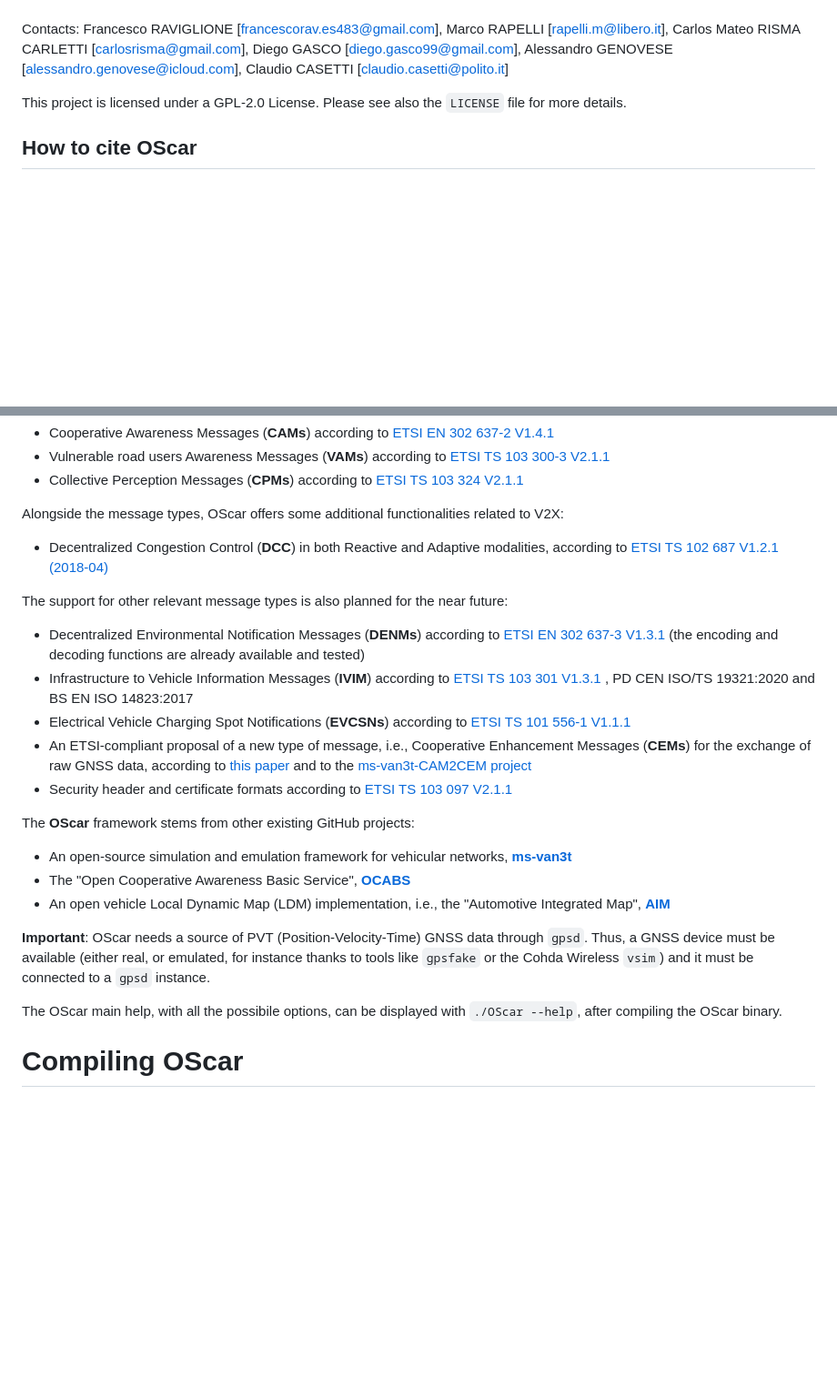
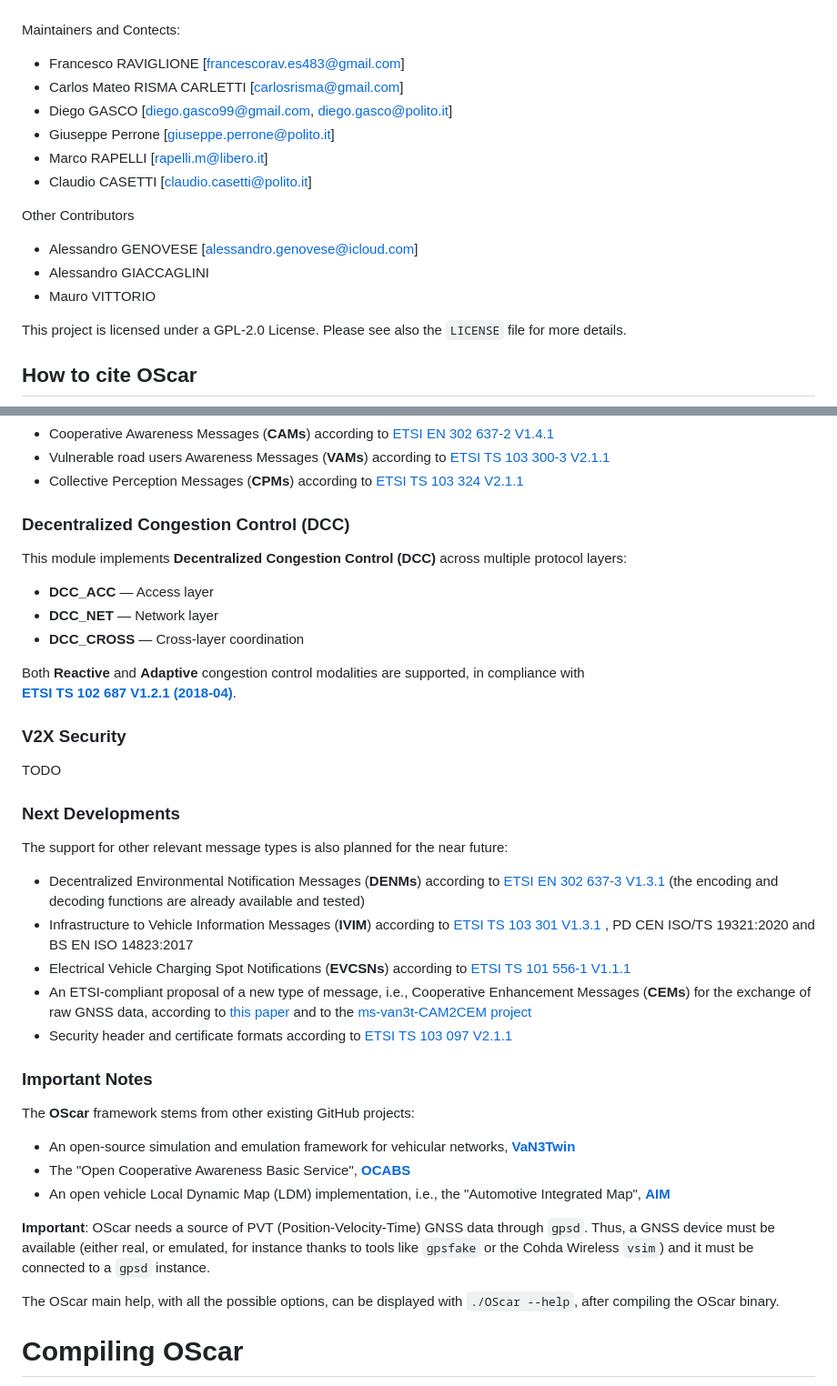
Before and after one commit to DriveX-devs/OScar, a Markdown page: README.md, 2 parts joined by grey strips. Shown at 91% size. GitHub-like rendering; blank space fills up the shorter version.

Commit message:
Revise README for clarity and additional details
Updated the README to clarify maintainers and contributors, added sections on Decentralized Congestion Control and V2X Security, and refined service setup instructions.

```diff
--- a/README.md
+++ b/README.md
@@ -5,7 +5,18 @@
 </div>
 <br>
 
-Contacts: Francesco RAVIGLIONE [francescorav.es483@gmail.com], Marco RAPELLI [rapelli.m@libero.it], Carlos Mateo RISMA CARLETTI [carlosrisma@gmail.com], Diego GASCO [diego.gasco99@gmail.com], Alessandro GENOVESE [alessandro.genovese@icloud.com], Claudio CASETTI [claudio.casetti@polito.it]
+Maintainers and Contects:
+- Francesco RAVIGLIONE [francescorav.es483@gmail.com]
+- Carlos Mateo RISMA CARLETTI [carlosrisma@gmail.com]
+- Diego GASCO [diego.gasco99@gmail.com, diego.gasco@polito.it]
+- Giuseppe Perrone [giuseppe.perrone@polito.it]
+- Marco RAPELLI [rapelli.m@libero.it]
+- Claudio CASETTI [claudio.casetti@polito.it]
+
+Other Contributors
+- Alessandro GENOVESE [alessandro.genovese@icloud.com]
+- Alessandro GIACCAGLINI
+- Mauro VITTORIO
 
 This project is licensed under a GPL-2.0 License. Please see also the `LICENSE` file for more details.
 
@@ -32,8 +43,22 @@ OScar thus supports the following message types:
 - Vulnerable road users Awareness Messages (**VAMs**) according to [ETSI TS 103 300-3 V2.1.1](https://www.etsi.org/deliver/etsi_ts/103300_103399/10330003/02.01.01_60/ts_10330003v020101p.pdf)
 - Collective Perception Messages (**CPMs**) according to [ETSI TS 103 324 V2.1.1](https://www.etsi.org/deliver/etsi_ts/103300_103399/103324/02.01.01_60/ts_103324v020101p.pdf)
 
-Alongside the message types, OScar offers some additional functionalities related to V2X:
-- Decentralized Congestion Control (**DCC**) in both Reactive and Adaptive modalities, according to [ETSI TS 102 687 V1.2.1 (2018-04)](https://www.etsi.org/deliver/etsi_ts/102600_102699/102687/01.02.01_60/ts_102687v010201p.pdf)
+### Decentralized Congestion Control (DCC)
+
+This module implements **Decentralized Congestion Control (DCC)** across multiple protocol layers:
+
+- **DCC_ACC** — Access layer
+- **DCC_NET** — Network layer
+- **DCC_CROSS** — Cross-layer coordination
+
+Both **Reactive** and **Adaptive** congestion control modalities are supported, in compliance with
+[**ETSI TS 102 687 V1.2.1 (2018-04)**](https://www.etsi.org/deliver/etsi_ts/102600_102699/102687/01.02.01_60/ts_102687v010201p.pdf).
+
+### V2X Security
+
+TODO
+
+### Next Developments
 
 The support for other relevant message types is also planned for the near future:
 - Decentralized Environmental Notification Messages (**DENMs**) according to [ETSI EN 302 637-3 V1.3.1](https://www.etsi.org/deliver/etsi_en/302600_302699/30263703/01.03.01_60/en_30263703v010301p.pdf) (the encoding and decoding functions are already available and tested)
@@ -42,14 +67,16 @@ The support for other relevant message types is also planned for the near future
 - An ETSI-compliant proposal of a new type of message, i.e., Cooperative Enhancement Messages (**CEMs**) for the exchange of raw GNSS data, according to [this paper](https://www.sciencedirect.com/science/article/abs/pii/S2214209622000444) and to the [ms-van3t-CAM2CEM project](https://github.com/francescoraves483/ms-van3t-CAM2CEM)
 - Security header and certificate formats according to [ETSI TS 103 097 V2.1.1](https://www.etsi.org/deliver/etsi_ts/103000_103099/103097/02.01.01_60/ts_103097v020101p.pdf)
 
+### Important Notes
+
 The **OScar** framework stems from other existing GitHub projects:
-- An open-source simulation and emulation framework for vehicular networks, [**ms-van3t**](https://github.com/ms-van3t-devs/ms-van3t)
+- An open-source simulation and emulation framework for vehicular networks, [**VaN3Twin**](https://github.com/DriveX-devs/VaN3Twin)
 - The "Open Cooperative Awareness Basic Service", [**OCABS**](https://github.com/francescoraves483/OCABS-project)
 - An open vehicle Local Dynamic Map (LDM) implementation, i.e., the "Automotive Integrated Map", [**AIM**](https://github.com/francescoraves483/AIM-AutomotiveIntegratedMap)
 
 **Important**: OScar needs a source of PVT (Position-Velocity-Time) GNSS data through `gpsd`. Thus, a GNSS device must be available (either real, or emulated, for instance thanks to tools like `gpsfake` or the Cohda Wireless `vsim`) and it must be connected to a `gpsd` instance.
 
-The OScar main help, with all the possibile options, can be displayed with `./OScar --help`, after compiling the OScar binary.
+The OScar main help, with all the possible options, can be displayed with `./OScar --help`, after compiling the OScar binary.
 
 # Compiling OScar
 
```
Also changed, not shown: other parts of README.md (+4 -4 lines).
